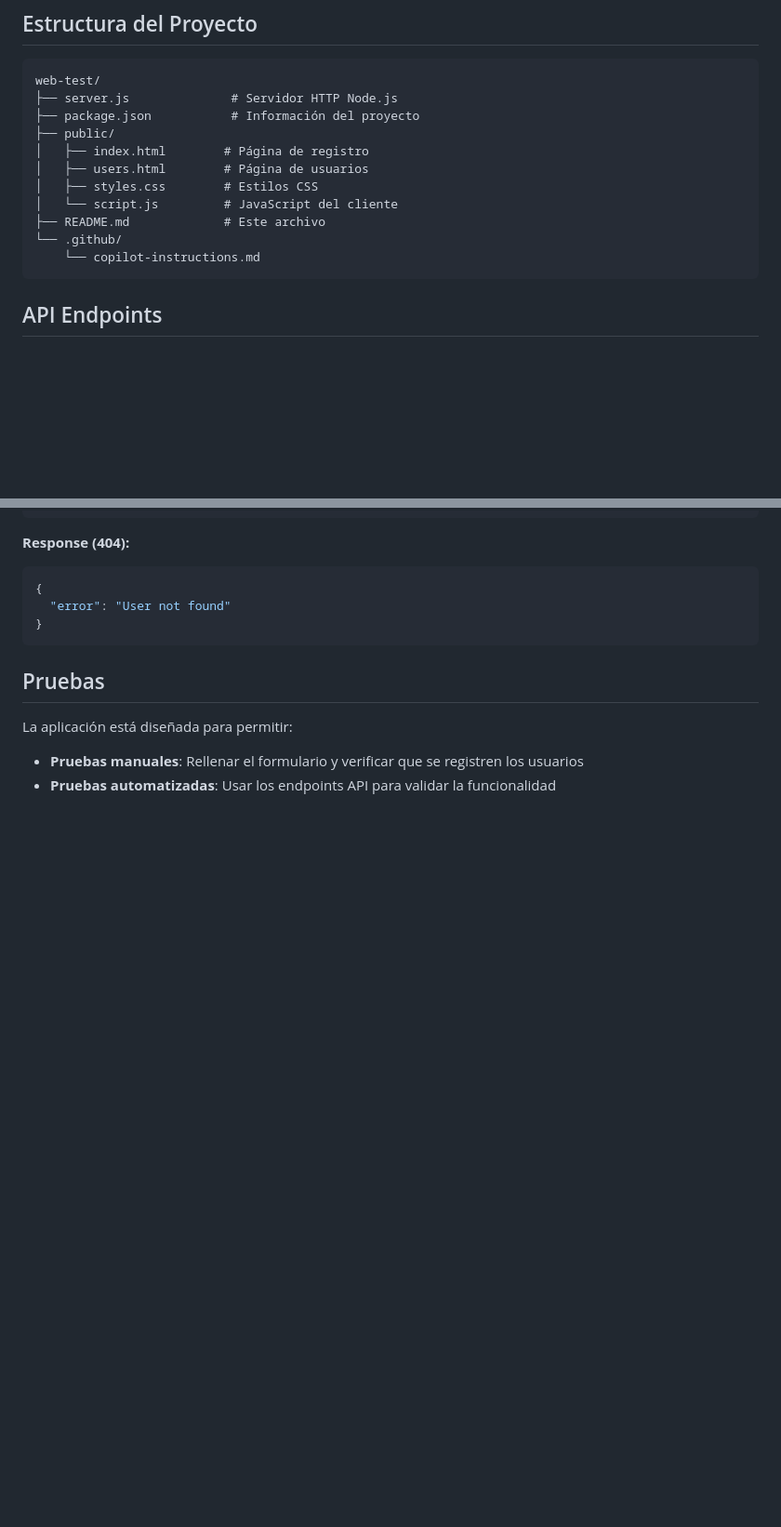
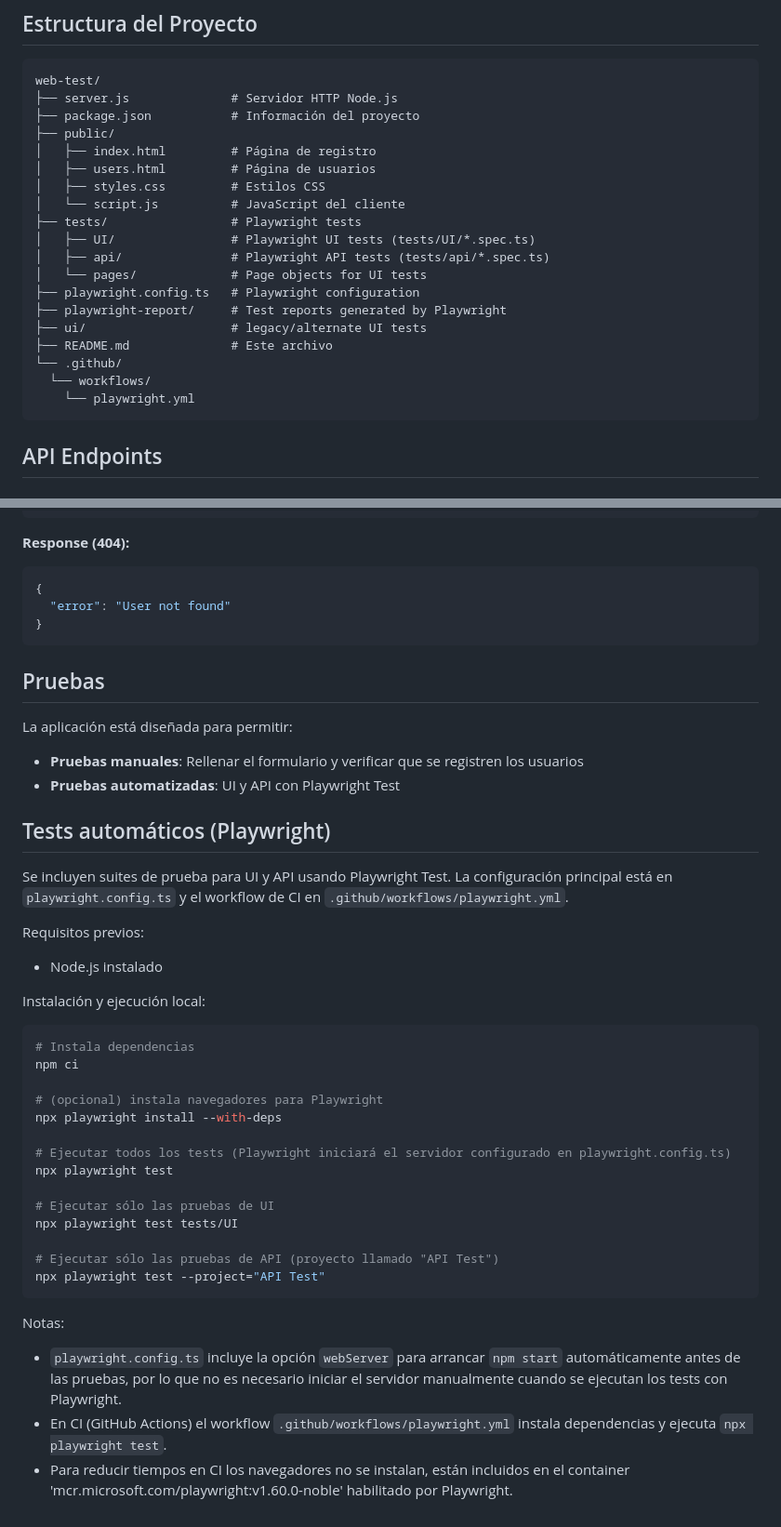
Before and after one commit to pablotecat/web-test-team-agents, a Markdown page: README.md, 2 parts joined by grey strips. Shown at 93% size. Rendered like a GitHub page; blank space fills up the shorter version.

````diff
--- a/README.md
+++ b/README.md
@@ -41,13 +41,21 @@ web-test/
 ├── server.js              # Servidor HTTP Node.js
 ├── package.json           # Información del proyecto
 ├── public/
-│   ├── index.html        # Página de registro
-│   ├── users.html        # Página de usuarios
-│   ├── styles.css        # Estilos CSS
-│   └── script.js         # JavaScript del cliente
-├── README.md             # Este archivo
+│   ├── index.html         # Página de registro
+│   ├── users.html         # Página de usuarios
+│   ├── styles.css         # Estilos CSS
+│   └── script.js          # JavaScript del cliente
+├── tests/                 # Playwright tests
+│   ├── UI/                # Playwright UI tests (tests/UI/*.spec.ts)
+│   ├── api/               # Playwright API tests (tests/api/*.spec.ts)
+│   └── pages/             # Page objects for UI tests
+├── playwright.config.ts   # Playwright configuration
+├── playwright-report/     # Test reports generated by Playwright
+├── ui/                    # legacy/alternate UI tests
+├── README.md              # Este archivo
 └── .github/
-    └── copilot-instructions.md
+  └── workflows/
+    └── playwright.yml
 ```
 
 ## API Endpoints
@@ -172,4 +180,35 @@ Elimina un usuario del sistema.
 
 La aplicación está diseñada para permitir:
 - **Pruebas manuales**: Rellenar el formulario y verificar que se registren los usuarios
-- **Pruebas automatizadas**: Usar los endpoints API para validar la funcionalidad
+- **Pruebas automatizadas**: UI y API con Playwright Test
+
+## Tests automáticos (Playwright)
+
+Se incluyen suites de prueba para UI y API usando Playwright Test. La configuración principal está en `playwright.config.ts` y el workflow de CI en `.github/workflows/playwright.yml`.
+
+Requisitos previos:
+- Node.js instalado
+
+Instalación y ejecución local:
+
+```bash
+# Instala dependencias
+npm ci
+
+# (opcional) instala navegadores para Playwright
+npx playwright install --with-deps
+
+# Ejecutar todos los tests (Playwright iniciará el servidor configurado en playwright.config.ts)
+npx playwright test
+
+# Ejecutar sólo las pruebas de UI
+npx playwright test tests/UI
+
+# Ejecutar sólo las pruebas de API (proyecto llamado "API Test")
+npx playwright test --project="API Test"
+```
+
+Notas:
+- `playwright.config.ts` incluye la opción `webServer` para arrancar `npm start` automáticamente antes de las pruebas, por lo que no es necesario iniciar el servidor manualmente cuando se ejecutan los tests con Playwright.
+- En CI (GitHub Actions) el workflow `.github/workflows/playwright.yml` instala dependencias y ejecuta `npx playwright test`.
+- Para reducir tiempos en CI los navegadores no se instalan, están incluidos en el container 'mcr.microsoft.com/playwright:v1.60.0-noble' habilitado por Playwright.
````
